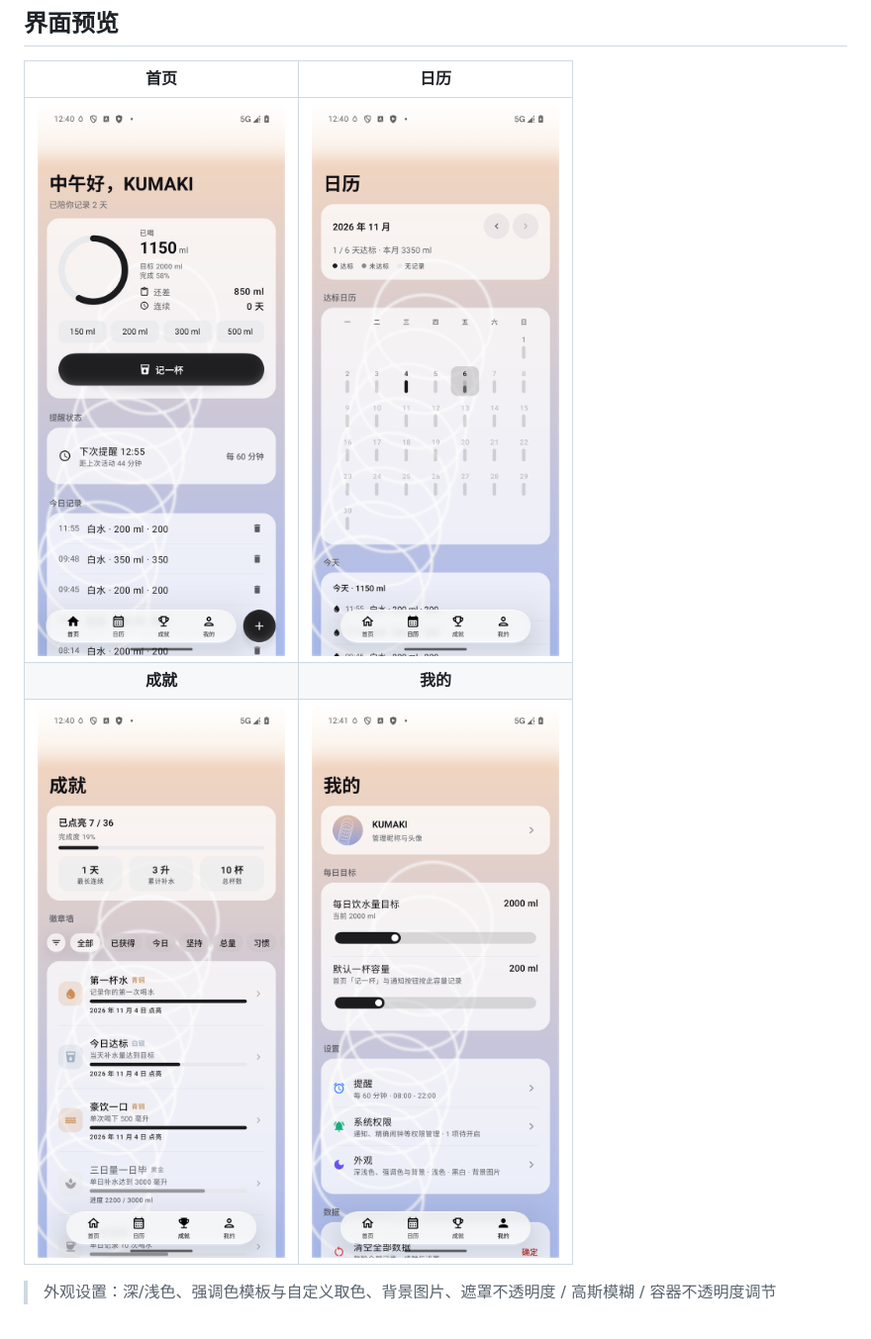
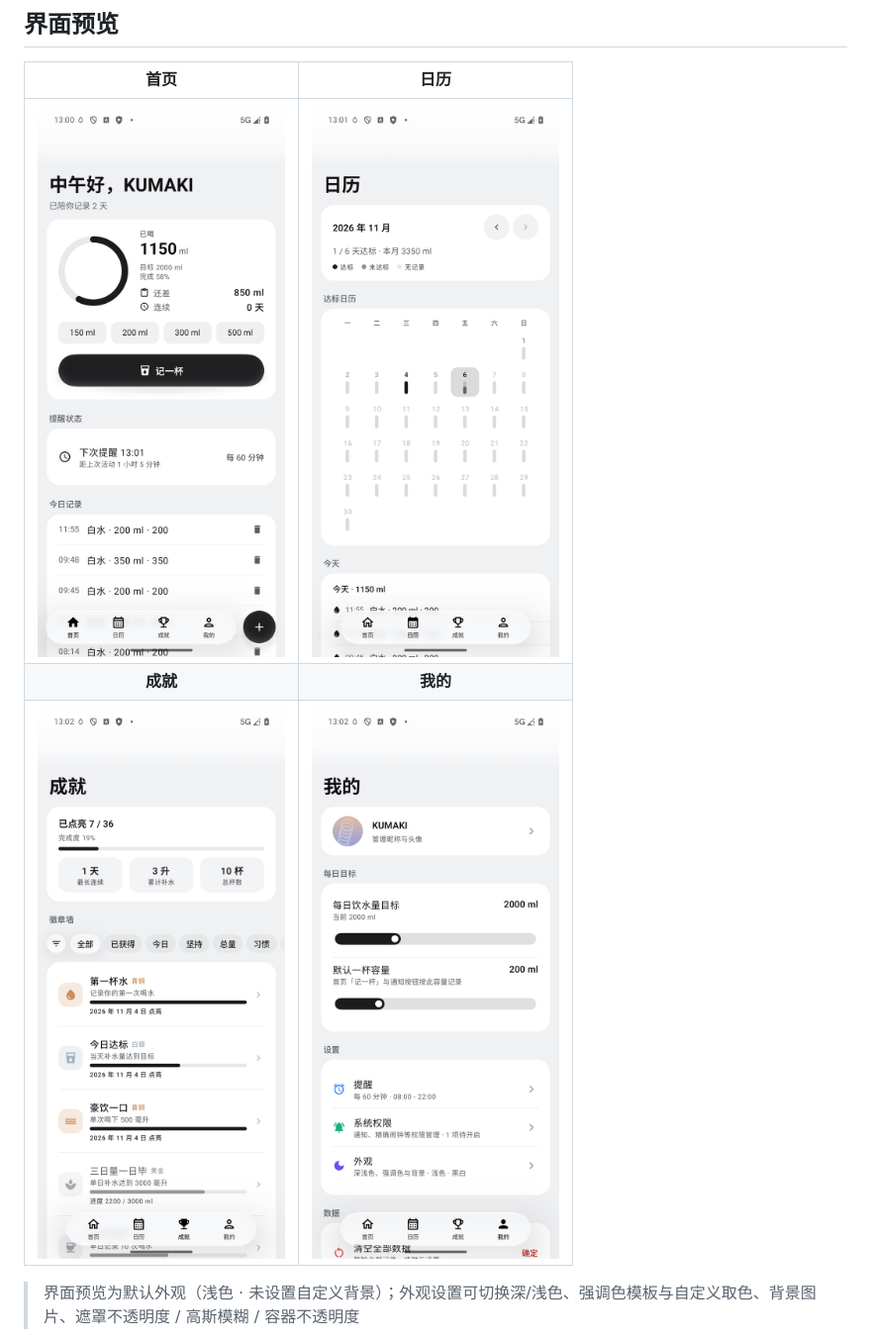
Before and after one commit to 1660757572/DailyDrink, a Markdown page: README.md, the part around the change. Shown at 99% size. Rendered like a GitHub page; pictures changed too: docs/screenshots/achievements.png, docs/screenshots/calendar.png, docs/screenshots/home.png.

Commit message:
docs: README 截图改用默认无背景外观

```diff
--- a/README.md
+++ b/README.md
@@ -16,7 +16,7 @@
 | **成就** | **我的** |
 | <img src="docs/screenshots/achievements.png" width="300" alt="成就" /> | <img src="docs/screenshots/mine.png" width="300" alt="我的" /> |
 
-> 外观设置：深/浅色、强调色模板与自定义取色、背景图片、遮罩不透明度 / 高斯模糊 / 容器不透明度调节
+> 界面预览为默认外观（浅色 · 未设置自定义背景）；外观设置可切换深/浅色、强调色模板与自定义取色、背景图片、遮罩不透明度 / 高斯模糊 / 容器不透明度
 
 <img src="docs/screenshots/appearance.png" width="300" alt="外观设置" />
 
```
Also changed, not shown: docs/screenshots/appearance.png.
